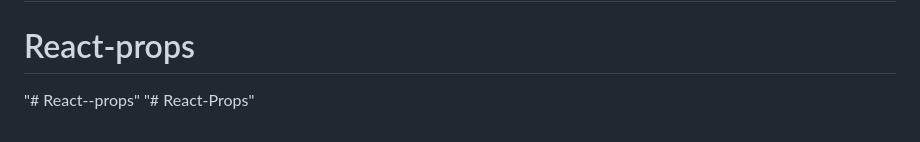
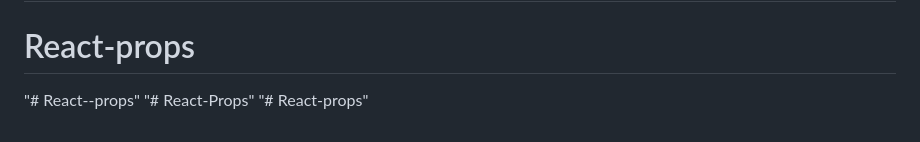
Before and after one commit to Mohsen-Ghandali/React-Props, a Markdown page: README.md, the part around the change. Rendered like a GitHub page.

```diff
--- a/README.md
+++ b/README.md
@@ -72,3 +72,4 @@ This section has moved here: [https://facebook.github.io/create-react-app/docs/t
 # React-props
 "# React--props"
 "# React-Props"
+"# React-props"
```
